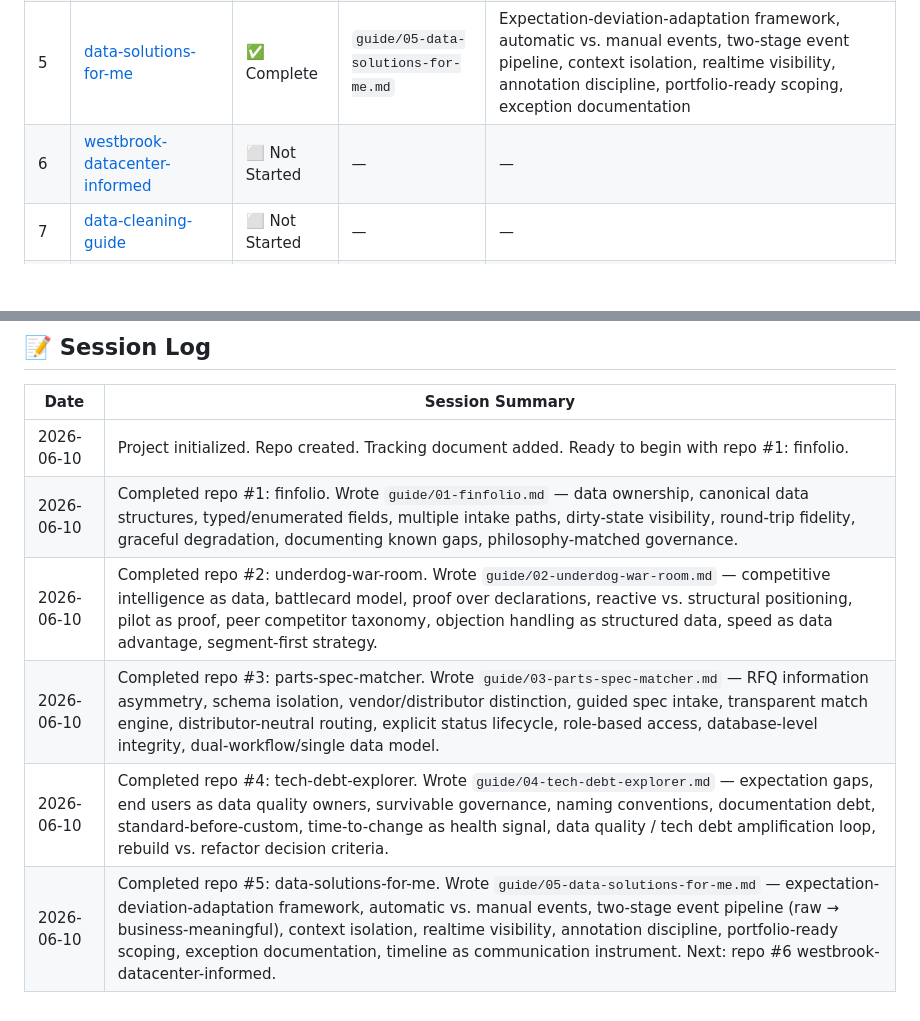
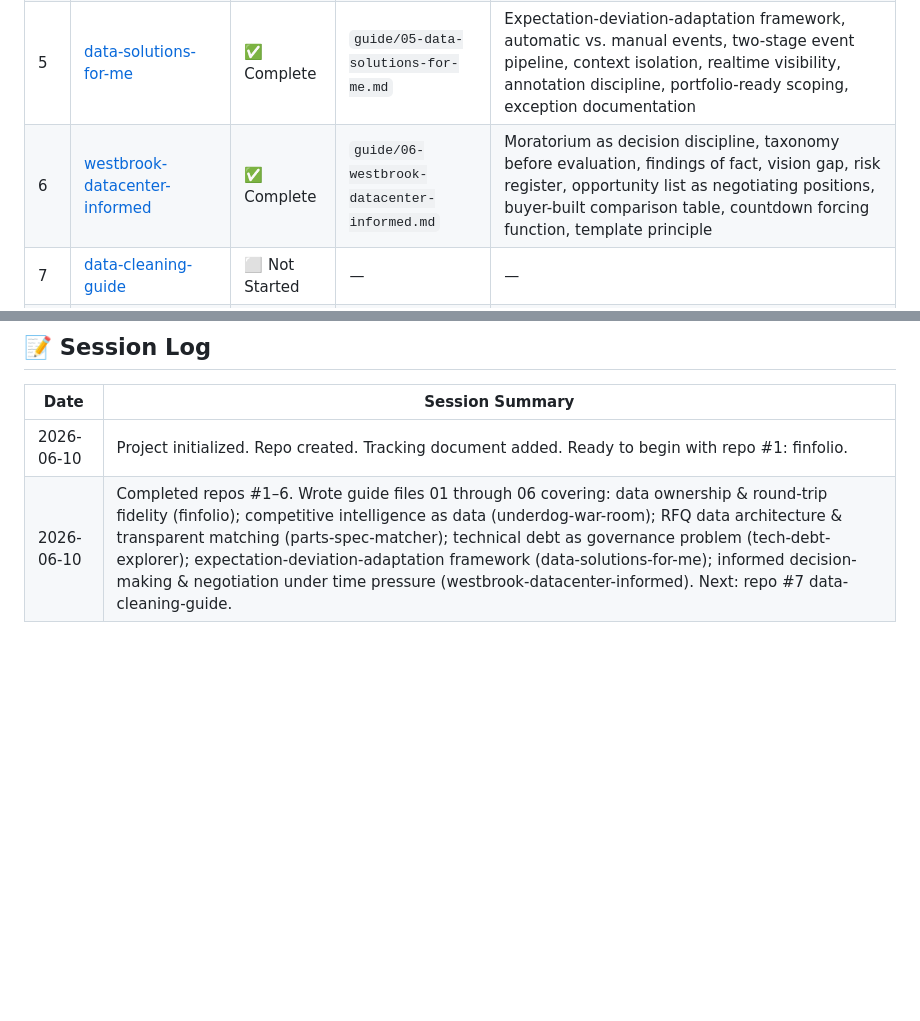
Before and after one commit to andredavisme/RFQ-solutions, a Markdown page: PROJECT-TRACKER.md, 2 parts joined by grey strips. Rendered like a GitHub page; blank space fills up the shorter version.

Commit message:
Update PROJECT-TRACKER.md — mark westbrook-datacenter-informed as complete

```diff
--- a/PROJECT-TRACKER.md
+++ b/PROJECT-TRACKER.md
@@ -17,7 +17,7 @@
 | 3 | [parts-spec-matcher](https://github.com/andredavisme/parts-spec-matcher) | ✅ Complete | `guide/03-parts-spec-matcher.md` | RFQ information asymmetry, schema isolation, vendor/distributor distinction, guided spec intake, transparent matching, authorization-driven routing, status lifecycle, role-based access, database integrity |
 | 4 | [tech-debt-explorer](https://github.com/andredavisme/tech-debt-explorer) | ✅ Complete | `guide/04-tech-debt-explorer.md` | Expectation gaps, survivable governance, naming conventions, documentation debt, standard-before-custom, time-to-change as health signal, data quality amplification, rebuild vs. refactor |
 | 5 | [data-solutions-for-me](https://github.com/andredavisme/data-solutions-for-me) | ✅ Complete | `guide/05-data-solutions-for-me.md` | Expectation-deviation-adaptation framework, automatic vs. manual events, two-stage event pipeline, context isolation, realtime visibility, annotation discipline, portfolio-ready scoping, exception documentation |
-| 6 | [westbrook-datacenter-informed](https://github.com/andredavisme/westbrook-datacenter-informed) | ⬜ Not Started | — | — |
+| 6 | [westbrook-datacenter-informed](https://github.com/andredavisme/westbrook-datacenter-informed) | ✅ Complete | `guide/06-westbrook-datacenter-informed.md` | Moratorium as decision discipline, taxonomy before evaluation, findings of fact, vision gap, risk register, opportunity list as negotiating positions, buyer-built comparison table, countdown forcing function, template principle |
 | 7 | [data-cleaning-guide](https://github.com/andredavisme/data-cleaning-guide) | ⬜ Not Started | — | — |
 | 8 | [field-tech-blueprint](https://github.com/andredavisme/field-tech-blueprint) | ⬜ Not Started | — | — |
 | 9 | [sales-scenario-training-portal](https://github.com/andredavisme/sales-scenario-training-portal) | ⬜ Not Started | — | — |
@@ -66,8 +66,4 @@ Paste the following into a new conversation to pick up exactly where you left of
 | Date | Session Summary |
 |------|-----------------|
 | 2026-06-10 | Project initialized. Repo created. Tracking document added. Ready to begin with repo #1: finfolio. |
-| 2026-06-10 | Completed repo #1: finfolio. Wrote `guide/01-finfolio.md` — data ownership, canonical data structures, typed/enumerated fields, multiple intake paths, dirty-state visibility, round-trip fidelity, graceful degradation, documenting known gaps, philosophy-matched governance. |
-| 2026-06-10 | Completed repo #2: underdog-war-room. Wrote `guide/02-underdog-war-room.md` — competitive intelligence as data, battlecard model, proof over declarations, reactive vs. structural positioning, pilot as proof, peer competitor taxonomy, objection handling as structured data, speed as data advantage, segment-first strategy. |
-| 2026-06-10 | Completed repo #3: parts-spec-matcher. Wrote `guide/03-parts-spec-matcher.md` — RFQ information asymmetry, schema isolation, vendor/distributor distinction, guided spec intake, transparent match engine, distributor-neutral routing, explicit status lifecycle, role-based access, database-level integrity, dual-workflow/single data model. |
-| 2026-06-10 | Completed repo #4: tech-debt-explorer. Wrote `guide/04-tech-debt-explorer.md` — expectation gaps, end users as data quality owners, survivable governance, naming conventions, documentation debt, standard-before-custom, time-to-change as health signal, data quality / tech debt amplification loop, rebuild vs. refactor decision criteria. |
-| 2026-06-10 | Completed repo #5: data-solutions-for-me. Wrote `guide/05-data-solutions-for-me.md` — expectation-deviation-adaptation framework, automatic vs. manual events, two-stage event pipeline (raw → business-meaningful), context isolation, realtime visibility, annotation discipline, portfolio-ready scoping, exception documentation, timeline as communication instrument. Next: repo #6 westbrook-datacenter-informed. |
+| 2026-06-10 | Completed repos #1–6. Wrote guide files 01 through 06 covering: data ownership & round-trip fidelity (finfolio); competitive intelligence as data (underdog-war-room); RFQ data architecture & transparent matching (parts-spec-matcher); technical debt as governance problem (tech-debt-explorer); expectation-deviation-adaptation framework (data-solutions-for-me); informed decision-making & negotiation under time pressure (westbrook-datacenter-informed). Next: repo #7 data-cleaning-guide. |
```
